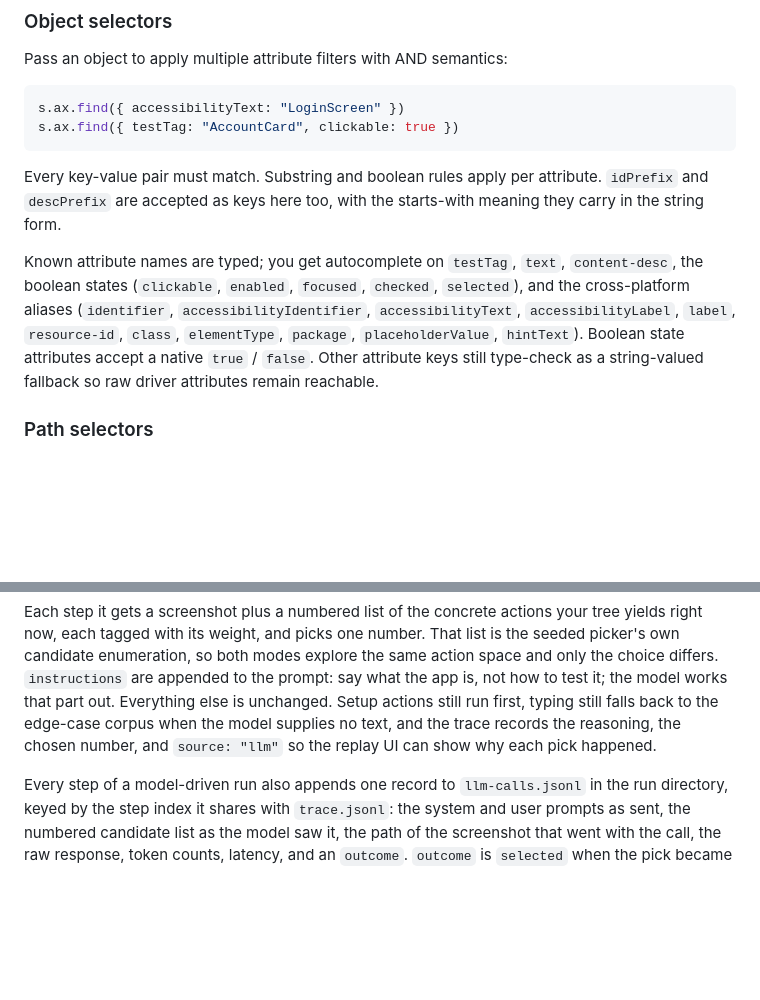
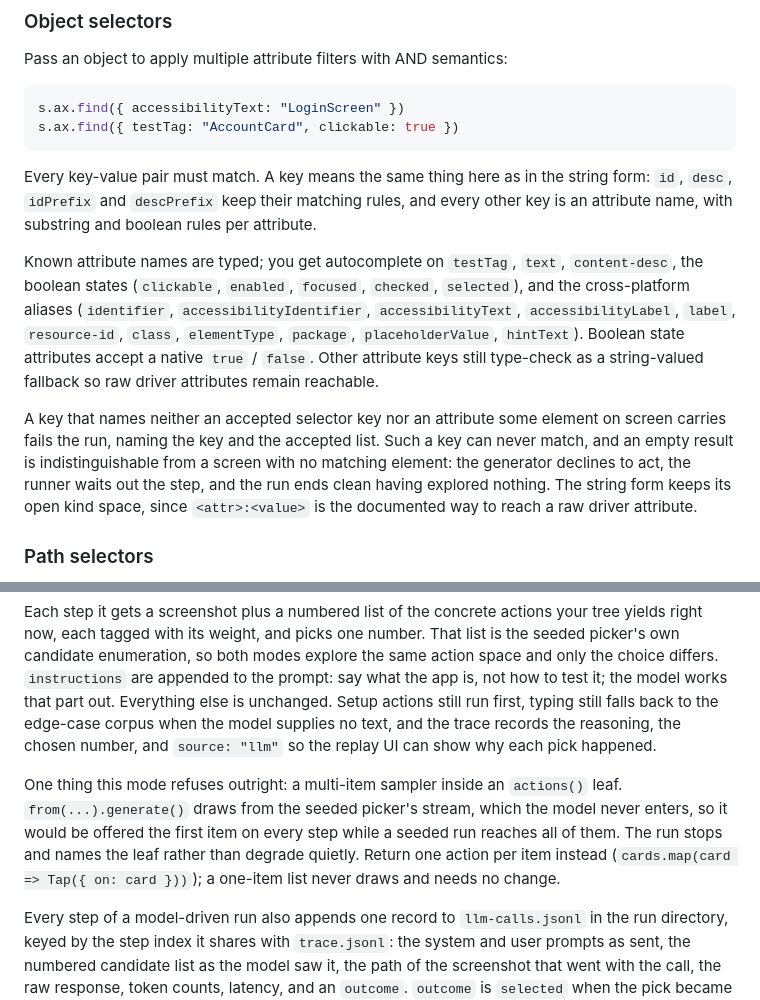
Before and after one commit to priyanshujain/sanderling, a Markdown page: docs/manual/spec-language.md, 2 parts joined by grey strips. Rendered like a GitHub page; blank space fills up the shorter version.

Commit message:
docs(manual): document object-selector key rules

````diff
--- a/docs/manual/spec-language.md
+++ b/docs/manual/spec-language.md
@@ -71,10 +71,11 @@ s.ax.find({ accessibilityText: "LoginScreen" })
 s.ax.find({ testTag: "AccountCard", clickable: true })
 ```
 
-Every key-value pair must match. Substring and boolean rules apply per attribute.
-`idPrefix` and `descPrefix` are accepted as keys here too, with the starts-with meaning they carry in the string form.
+Every key-value pair must match. A key means the same thing here as in the string form: `id`, `desc`, `idPrefix` and `descPrefix` keep their matching rules, and every other key is an attribute name, with substring and boolean rules per attribute.
 
 Known attribute names are typed; you get autocomplete on `testTag`, `text`, `content-desc`, the boolean states (`clickable`, `enabled`, `focused`, `checked`, `selected`), and the cross-platform aliases (`identifier`, `accessibilityIdentifier`, `accessibilityText`, `accessibilityLabel`, `label`, `resource-id`, `class`, `elementType`, `package`, `placeholderValue`, `hintText`). Boolean state attributes accept a native `true` / `false`. Other attribute keys still type-check as a string-valued fallback so raw driver attributes remain reachable.
+
+A key that names neither an accepted selector key nor an attribute some element on screen carries fails the run, naming the key and the accepted list. Such a key can never match, and an empty result is indistinguishable from a screen with no matching element: the generator declines to act, the runner waits out the step, and the run ends clean having explored nothing. The string form keeps its open kind space, since `<attr>:<value>` is the documented way to reach a raw driver attribute.
 
 ### Path selectors
 
@@ -294,6 +295,8 @@ Set `OPENROUTER_API_KEY` or `OPENAI_API_KEY` (OpenRouter wins if both are set).
 
 Each step it gets a screenshot plus a numbered list of the concrete actions your tree yields right now, each tagged with its weight, and picks one number. That list is the seeded picker's own candidate enumeration, so both modes explore the same action space and only the choice differs. `instructions` are appended to the prompt: say what the app is, not how to test it; the model works that part out. Everything else is unchanged. Setup actions still run first, typing still falls back to the edge-case corpus when the model supplies no text, and the trace records the reasoning, the chosen number, and `source: "llm"` so the replay UI can show why each pick happened.
 
+One thing this mode refuses outright: a multi-item sampler inside an `actions()` leaf. `from(...).generate()` draws from the seeded picker's stream, which the model never enters, so it would be offered the first item on every step while a seeded run reaches all of them. The run stops and names the leaf rather than degrade quietly. Return one action per item instead (`cards.map(card => Tap({ on: card }))`); a one-item list never draws and needs no change.
+
 Every step of a model-driven run also appends one record to `llm-calls.jsonl` in the run directory, keyed by the step index it shares with `trace.jsonl`: the system and user prompts as sent, the numbered candidate list as the model saw it, the path of the screenshot that went with the call, the raw response, token counts, latency, and an `outcome`. `outcome` is `selected` when the pick became an action; every other value (`echo_mismatch`, `choice_out_of_range`, `unparsable_response`, `request_failed`, `no_candidates`, `setup_action`, ...) names a step that ran no model-chosen action, so a step a guard threw away can never be mistaken for one where the model had nothing to pick. A seeded run writes no such file.
 
 It is one model call per step, so keep `--duration` modest.
````
